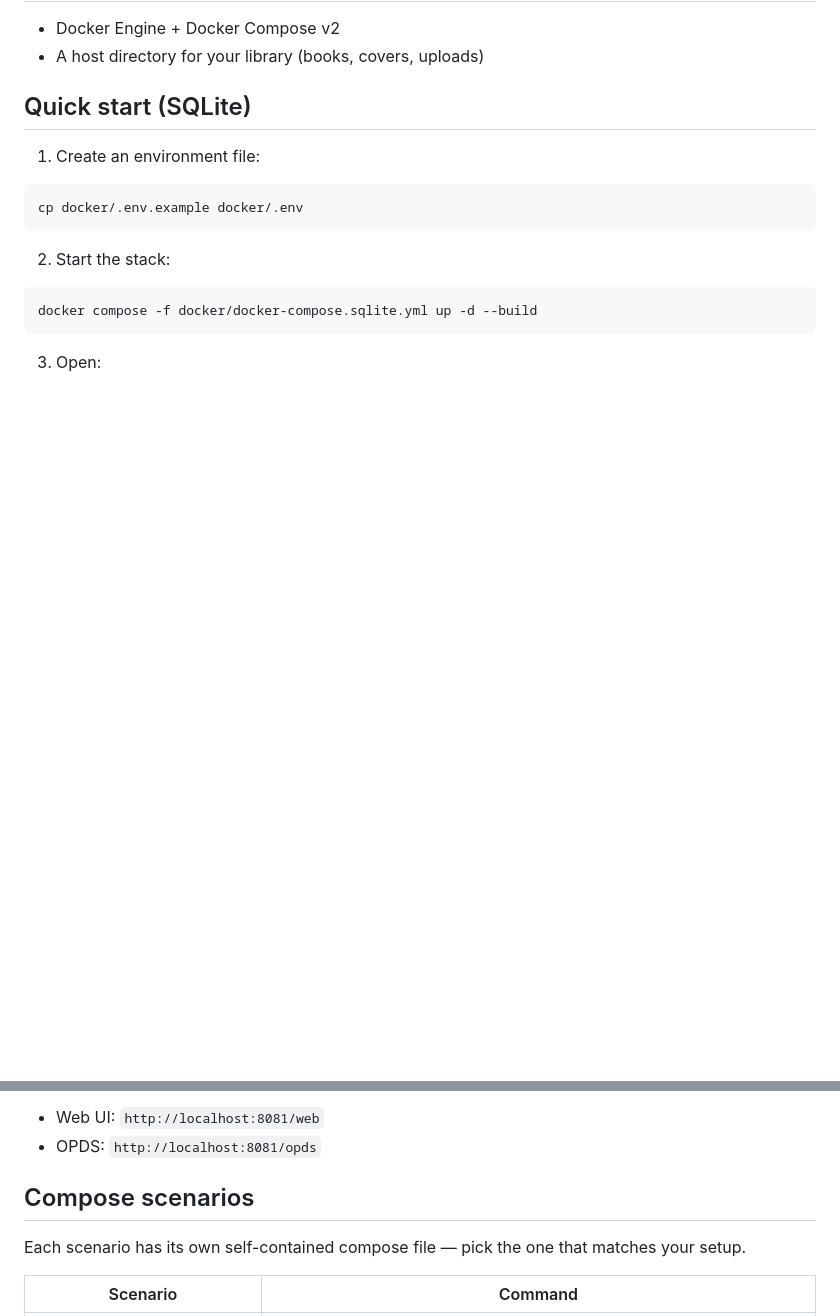
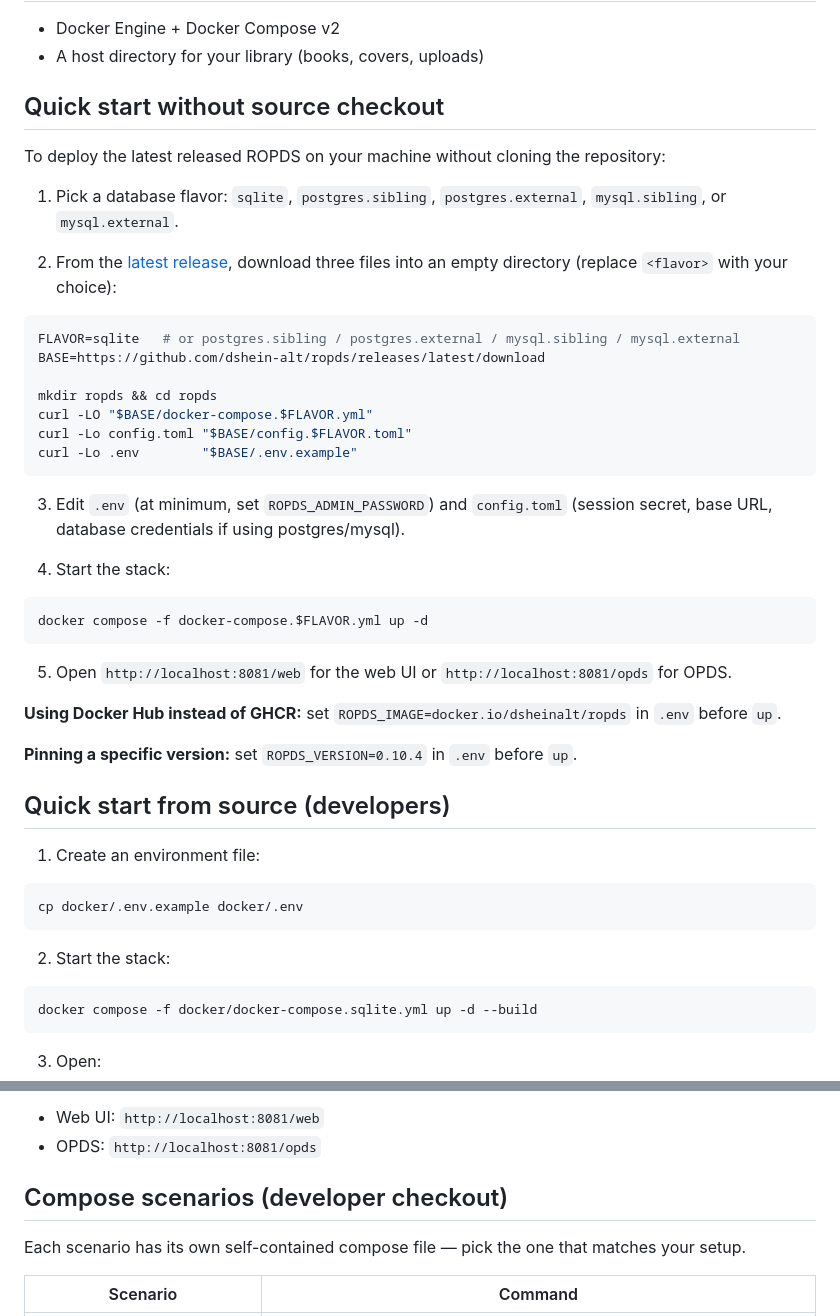
Before and after one commit to dshein-alt/ropds, a Markdown page: docker/README.md, 2 parts joined by grey strips. Drawn GitHub-style; blank space fills up the shorter version.

Commit message:
Document the no-source-checkout deploy flow in docker/README
Shows users how to pull compose file, config, and .env from
release assets and run ropds with a pre-built image.

````diff
--- a/docker/README.md
+++ b/docker/README.md
@@ -12,7 +12,39 @@ Ready-to-use Docker Compose scenarios for running ROPDS with:
 - Docker Engine + Docker Compose v2
 - A host directory for your library (books, covers, uploads)
 
-## Quick start (SQLite)
+## Quick start without source checkout
+
+To deploy the latest released ROPDS on your machine without cloning the repository:
+
+1. Pick a database flavor: `sqlite`, `postgres.sibling`, `postgres.external`, `mysql.sibling`, or `mysql.external`.
+
+2. From the [latest release](https://github.com/dshein-alt/ropds/releases/latest), download three files into an empty directory (replace `<flavor>` with your choice):
+
+```bash
+FLAVOR=sqlite   # or postgres.sibling / postgres.external / mysql.sibling / mysql.external
+BASE=https://github.com/dshein-alt/ropds/releases/latest/download
+
+mkdir ropds && cd ropds
+curl -LO "$BASE/docker-compose.$FLAVOR.yml"
+curl -Lo config.toml "$BASE/config.$FLAVOR.toml"
+curl -Lo .env        "$BASE/.env.example"
+```
+
+3. Edit `.env` (at minimum, set `ROPDS_ADMIN_PASSWORD`) and `config.toml` (session secret, base URL, database credentials if using postgres/mysql).
+
+4. Start the stack:
+
+```bash
+docker compose -f docker-compose.$FLAVOR.yml up -d
+```
+
+5. Open `http://localhost:8081/web` for the web UI or `http://localhost:8081/opds` for OPDS.
+
+**Using Docker Hub instead of GHCR:** set `ROPDS_IMAGE=docker.io/dsheinalt/ropds` in `.env` before `up`.
+
+**Pinning a specific version:** set `ROPDS_VERSION=0.10.4` in `.env` before `up`.
+
+## Quick start from source (developers)
 
 1. Create an environment file:
 
@@ -31,7 +63,7 @@ docker compose -f docker/docker-compose.sqlite.yml up -d --build
 - Web UI: `http://localhost:8081/web`
 - OPDS: `http://localhost:8081/opds`
 
-## Compose scenarios
+## Compose scenarios (developer checkout)
 
 Each scenario has its own self-contained compose file — pick the one that matches your setup.
 
````
